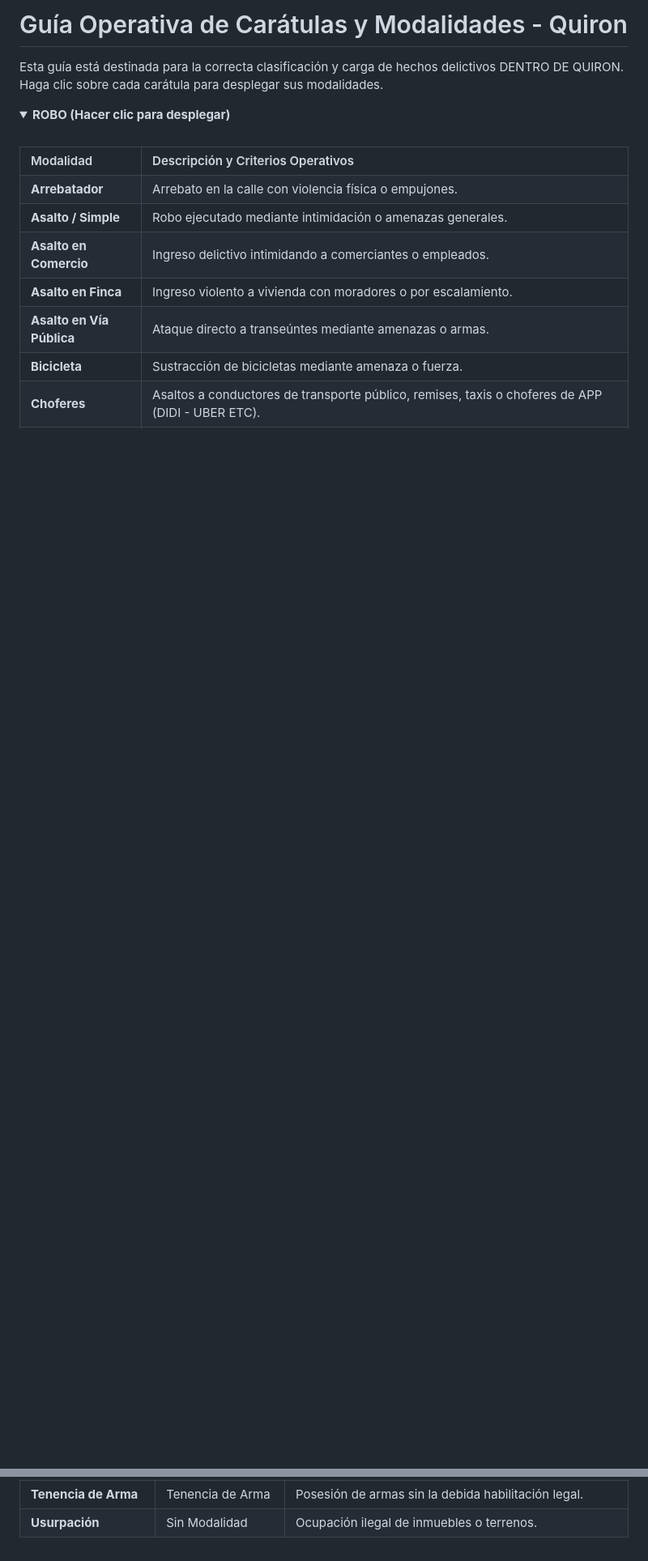
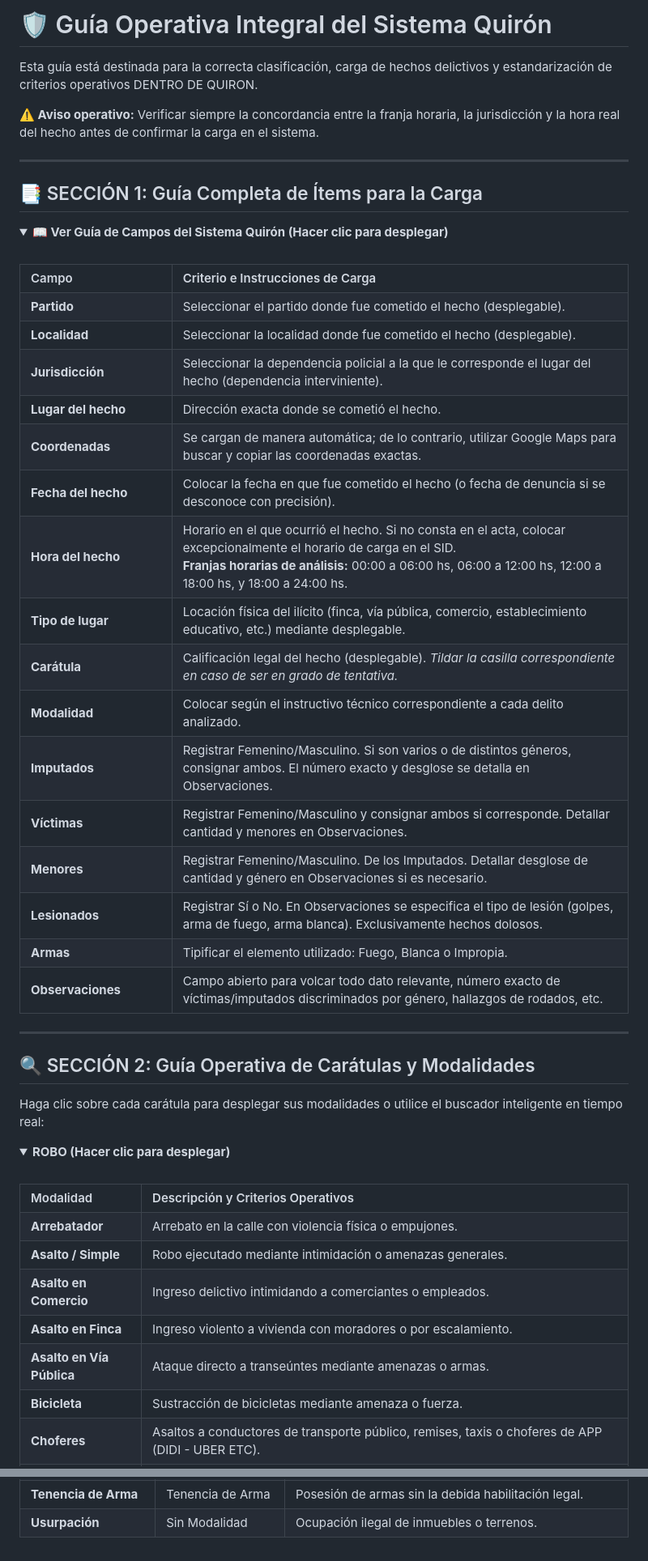
Before and after one commit to urrifacundo/caratulas-quiron, a Markdown page: README.md, 2 parts joined by grey strips. Shown at 81% size. Drawn GitHub-style; folded sections open; blank space fills up the shorter version.

```diff
--- a/README.md
+++ b/README.md
@@ -1,5 +1,46 @@
-# Guía Operativa de Carátulas y Modalidades - Quiron
+# 🛡️ Guía Operativa Integral del Sistema Quirón
 
-Esta guía está destinada para la correcta clasificación y carga de hechos delictivos DENTRO DE QUIRON. Haga clic sobre cada carátula para desplegar sus modalidades.
+Esta guía está destinada para la correcta clasificación, carga de hechos delictivos y estandarización de criterios operativos DENTRO DE QUIRON.
+
+<div style="background-color: #f1f8ff; border-left: 5px solid #0366d6; padding: 12px 16px; margin: 15px 0; border-radius: 4px;">
+  <b>⚠️ Aviso operativo:</b> Verificar siempre la concordancia entre la franja horaria, la jurisdicción y la hora real del hecho antes de confirmar la carga en el sistema.
+</div>
+
+---
+
+## 📑 SECCIÓN 1: Guía Completa de Ítems para la Carga
+
+<details>
+<summary><b>📖 Ver Guía de Campos del Sistema Quirón (Hacer clic para desplegar)</b></summary>
+<br>
+<table width="100%" border="1" cellpadding="8" style="border-collapse: collapse;">
+  <tr style="background-color: #f6f8fa;">
+    <th align="left" width="25%">Campo</th>
+    <th align="left" width="75%">Criterio e Instrucciones de Carga</th>
+  </tr>
+  <tr><td><b>Partido</b></td><td>Seleccionar el partido donde fue cometido el hecho (desplegable).</td></tr>
+  <tr><td><b>Localidad</b></td><td>Seleccionar la localidad donde fue cometido el hecho (desplegable).</td></tr>
+  <tr><td><b>Jurisdicción</b></td><td>Seleccionar la dependencia policial a la que le corresponde el lugar del hecho (dependencia interviniente).</td></tr>
+  <tr><td><b>Lugar del hecho</b></td><td>Dirección exacta donde se cometió el hecho.</td></tr>
+  <tr><td><b>Coordenadas</b></td><td>Se cargan de manera automática; de lo contrario, utilizar Google Maps para buscar y copiar las coordenadas exactas.</td></tr>
+  <tr><td><b>Fecha del hecho</b></td><td>Colocar la fecha en que fue cometido el hecho (o fecha de denuncia si se desconoce con precisión).</td></tr>
+  <tr><td><b>Hora del hecho</b></td><td>Horario en el que ocurrió el hecho. Si no consta en el acta, colocar excepcionalmente el horario de carga en el SID. <br><b>Franjas horarias de análisis:</b> 00:00 a 06:00 hs, 06:00 a 12:00 hs, 12:00 a 18:00 hs, y 18:00 a 24:00 hs.</td></tr>
+  <tr><td><b>Tipo de lugar</b></td><td>Locación física del ilícito (finca, vía pública, comercio, establecimiento educativo, etc.) mediante desplegable.</td></tr>
+  <tr><td><b>Carátula</b></td><td>Calificación legal del hecho (desplegable). <i>Tildar la casilla correspondiente en caso de ser en grado de tentativa.</i></td></tr>
+  <tr><td><b>Modalidad</b></td><td>Colocar según el instructivo técnico correspondiente a cada delito analizado.</td></tr>
+  <tr><td><b>Imputados</b></td><td>Registrar Femenino/Masculino. Si son varios o de distintos géneros, consignar ambos. El número exacto y desglose se detalla en Observaciones.</td></tr>
+  <tr><td><b>Víctimas</b></td><td>Registrar Femenino/Masculino y consignar ambos si corresponde. Detallar cantidad y menores en Observaciones.</td></tr>
+  <tr><td><b>Menores</b></td><td>Registrar Femenino/Masculino. De los Imputados. Detallar desglose de cantidad y género en Observaciones si es necesario.</td></tr>
+  <tr><td><b>Lesionados</b></td><td>Registrar Sí o No. En Observaciones se especifica el tipo de lesión (golpes, arma de fuego, arma blanca). Exclusivamente hechos dolosos.</td></tr>
+  <tr><td><b>Armas</b></td><td>Tipificar el elemento utilizado: Fuego, Blanca o Impropia.</td></tr>
+  <tr><td><b>Observaciones</b></td><td>Campo abierto para volcar todo dato relevante, número exacto de víctimas/imputados discriminados por género, hallazgos de rodados, etc.</td></tr>
+</table>
+</details>
+
+---
+
+## 🔍 SECCIÓN 2: Guía Operativa de Carátulas y Modalidades
+
+Haga clic sobre cada carátula para desplegar sus modalidades o utilice el buscador inteligente en tiempo real:
 
 <div style="margin: 20px 0;">
@@ -194,19 +235,20 @@ function filtrarGuia() {
 
   for (let i = 0; i < detalles.length; i++) {
     let detalle = detalles[i];
+    if (i === 0) continue; // Omitimos el primer details que corresponde a la guía de campos superior
+
     let filas = detalle.getElementsByTagName('tr');
     let encontroEnDetalle = false;
 
-    // Si el buscador está vacío, cerramos todos (o dejamos el robo abierto) y mostramos todo
     if (filtro === "") {
-      detalle.open = (i === 0); // Deja abierto solo el primero (Robo) por comodidad
+      detalle.open = (i === 1); // Deja abierto solo el primero de carátulas (Robo) por comodidad
+      detalle.style.display = "";
       for (let j = 1; j < filas.length; j++) {
         filas[j].style.display = "";
       }
       continue;
     }
 
-    // Recorremos las filas de la tabla (saltando la cabecera j=1)
     for (let j = 1; j < filas.length; j++) {
       let fila = filas[j];
       let textoFila = fila.textContent.toLowerCase();
@@ -219,7 +261,6 @@ function filtrarGuia() {
       }
     }
 
-    // Si coincide con algo de esta categoría, la abrimos automáticamente y la mostramos
     if (encontroEnDetalle) {
       detalle.open = true;
       detalle.style.display = "";
```
Also changed, not shown: other parts of README.md (+1 -1 lines).
